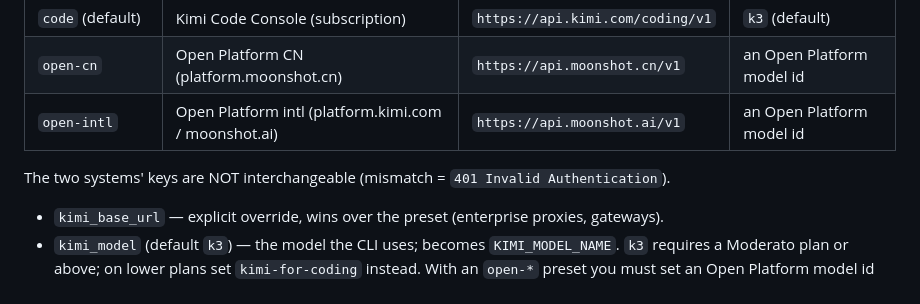
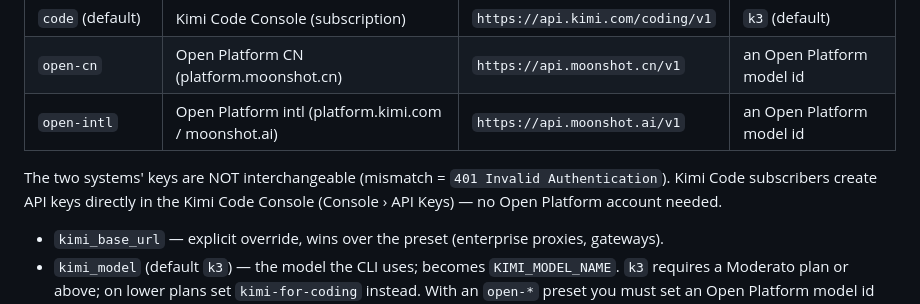
Before and after one commit to xuwenhao/kimi-code-action, a Markdown page: docs/setup.md, the part around the change. Drawn GitHub-style.

```diff
--- a/docs/setup.md
+++ b/docs/setup.md
@@ -35,6 +35,8 @@ base URL for you:
 | `open-intl`      | Open Platform intl (platform.kimi.com / moonshot.ai) | `https://api.moonshot.ai/v1`     | an Open Platform model id |
 
 The two systems' keys are NOT interchangeable (mismatch = `401 Invalid Authentication`).
+Kimi Code subscribers create API keys directly in the Kimi Code Console (Console › API Keys) —
+no Open Platform account needed.
 
 - `kimi_base_url` — explicit override, wins over the preset (enterprise proxies, gateways).
 - `kimi_model` (default `k3`) — the model the CLI uses; becomes `KIMI_MODEL_NAME`.
```
Also changed, not shown: README.md (+8 -3 lines), docs/usage.md (+1 -1 lines).
